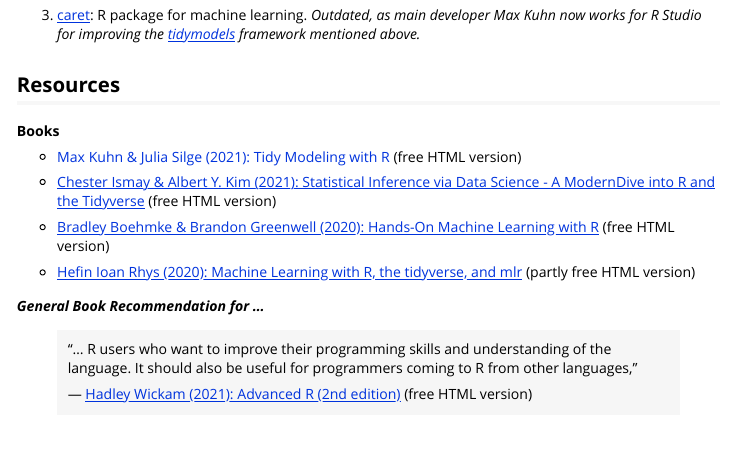
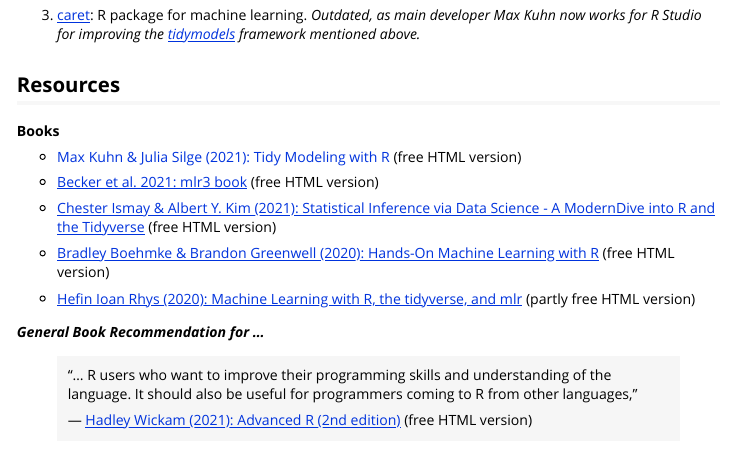
Before and after one commit to KWB-R/kwb.ml, an R Markdown document (vignettes/getting-started.Rmd): the page in a window 1100 px wide, from 310 px down. Rendered offline with R 4.5, knitr and Pandoc, with nearby package versions.

Commit message:
Add mlr3 book as recommended reference

```diff
--- a/vignettes/getting-started.Rmd
+++ b/vignettes/getting-started.Rmd
@@ -37,6 +37,8 @@
 
 * [Max Kuhn & Julia Silge (2021): Tidy Modeling with R]([https://www.tmwr.org/) (free HTML version)
 
+* [Becker et al. 2021: mlr3 book](https://mlr3book.mlr-org.com/) (free HTML version)
+
 * [Chester Ismay & Albert Y. Kim (2021): Statistical Inference via Data Science - A ModernDive into R and the Tidyverse](https://moderndive.com/) (free HTML version)
 
 * [Bradley Boehmke & Brandon Greenwell (2020): Hands-On Machine Learning with R](https://bradleyboehmke.github.io/HOML/) (free HTML version)
```
